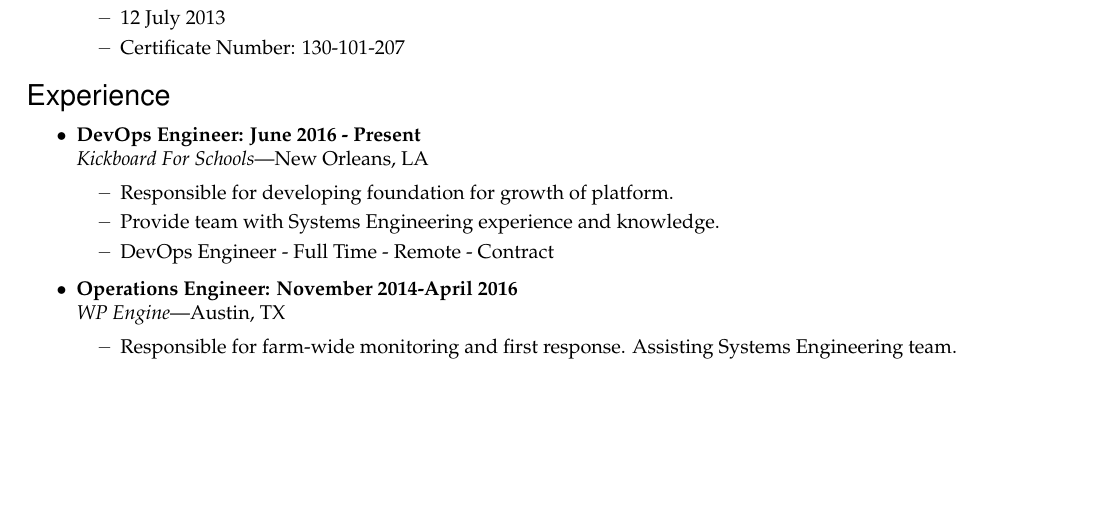
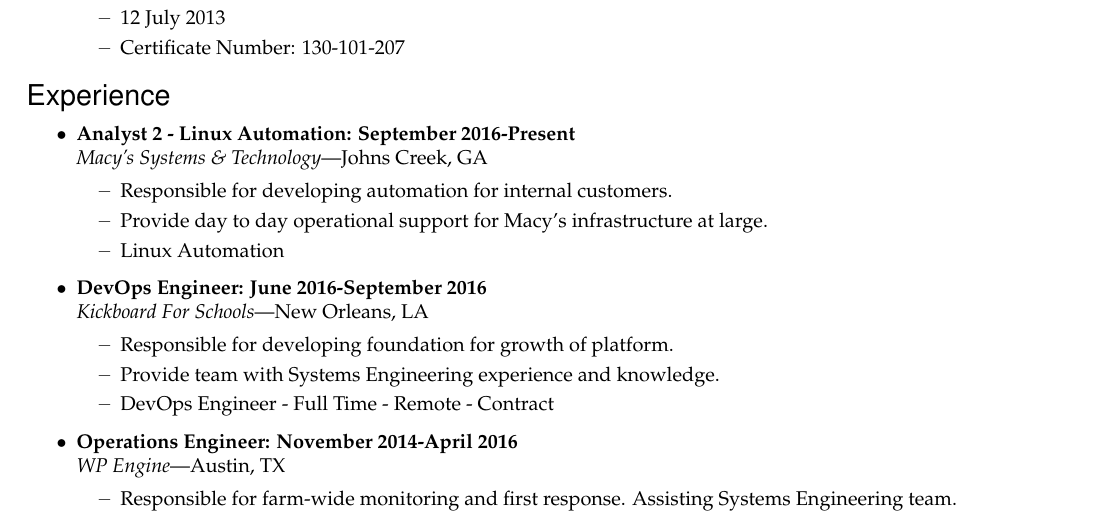
Before and after one commit to txmoose/resume, a LaTeX CV (resume.tex): part of page 1 of 2, cut so that both start at the same text, the shorter picture padded with empty space. Compiled offline with pdfLaTeX.

Commit message:
Updated resume with MST Experience

```diff
--- a/resume.tex
+++ b/resume.tex
@@ -150,7 +150,13 @@
 %%%%%%%%%%%%%%%%%%%%%%%%
 \begin{ressection}{Experience}
 
-    \begin{ressubsec}{Kickboard For Schools}{New Orleans, LA}{DevOps Engineer: June 2016 - Present}
+    \begin{ressubsec}{Macy's Systems \& Technology}{Johns Creek, GA}{Analyst 2 - Linux Automation: September 2016-Present}
+        \ressubitem{Responsible for developing automation for internal customers.}
+        \ressubitem{Provide day to day operational support for Macy's infrastructure at large.}
+        \ressubitem{Linux Automation}
+    \end{ressubsec}
+
+    \begin{ressubsec}{Kickboard For Schools}{New Orleans, LA}{DevOps Engineer: June 2016-September 2016}
         \ressubitem{Responsible for developing foundation for growth of platform.}
         \ressubitem{Provide team with Systems Engineering experience and knowledge.}
         \ressubitem{DevOps Engineer - Full Time - Remote - Contract}
```
Also changed, not shown: resume.pdf.
